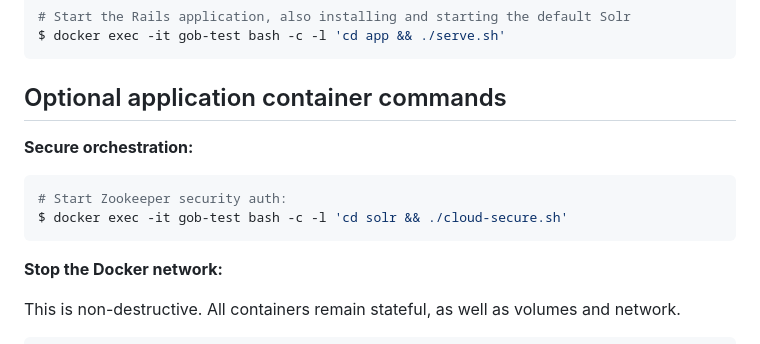
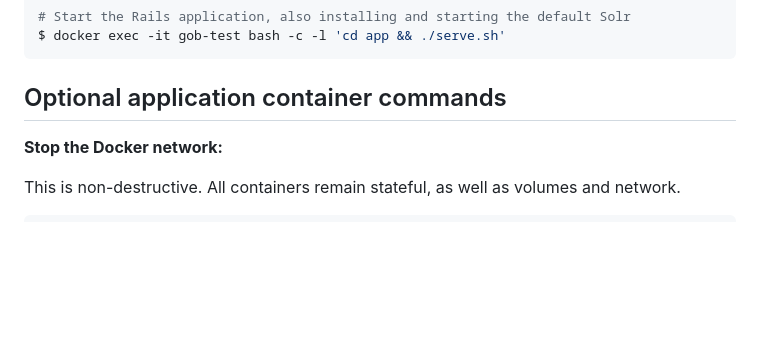
Before and after one commit to ualibraries/ual-geoblacklight, a Markdown page: README.md, the part around the change. Drawn GitHub-style; blank space fills up the shorter version.

Commit message:
reduce README

````diff
--- a/README.md
+++ b/README.md
@@ -49,13 +49,6 @@ $ docker exec -it gob-test bash -c -l 'cd app && ./serve.sh'
 ```
 
 ## Optional application container commands
-
-**Secure orchestration:**
-
-```shell
-# Start Zookeeper security auth:
-$ docker exec -it gob-test bash -c -l 'cd solr && ./cloud-secure.sh'
-```
 
 **Stop the Docker network:**
 
````
